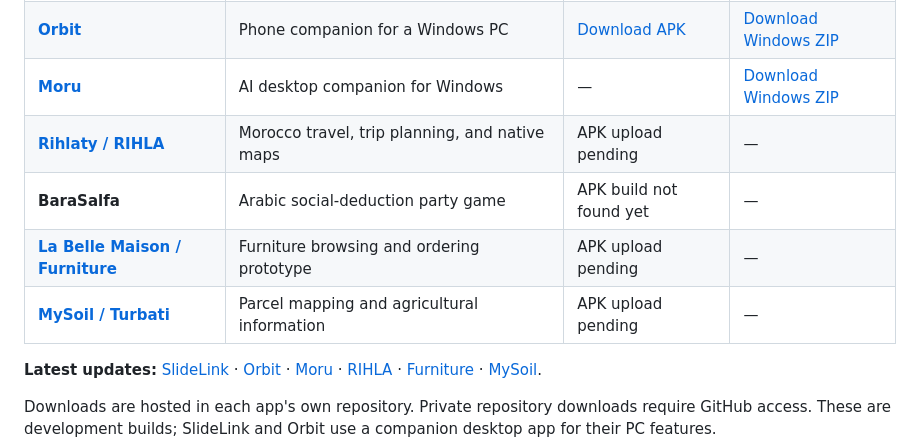
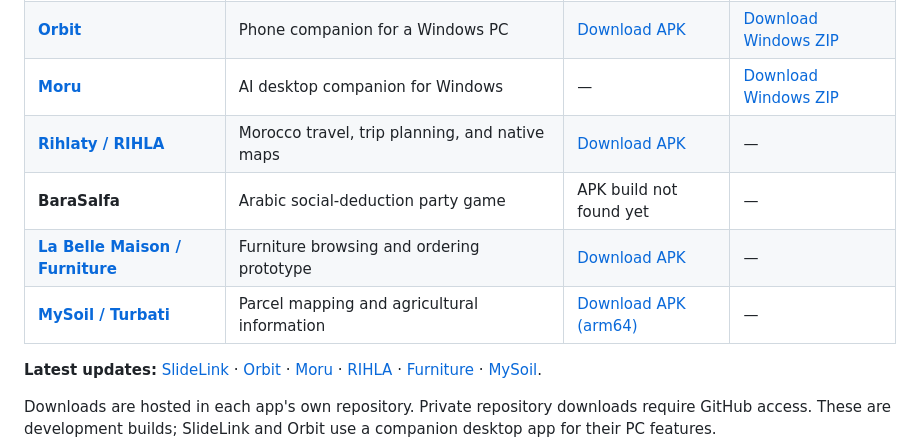
Before and after one commit to Marwane-Haddane/Marwane-Haddane, a Markdown page: README.md, the part around the change. Drawn GitHub-style.

Commit message:
Add verified Furniture, RIHLA and MySoil APK download links

```diff
--- a/README.md
+++ b/README.md
@@ -23,10 +23,10 @@ My interests span ethical hacking, workflow automation, computer vision, and rob
 | **[SlideLink](https://github.com/Marwane-Haddane/slidelink)** | Phone trackpad, presentation remote, and screen preview | [Download APK](https://github.com/Marwane-Haddane/slidelink/releases/download/v0.3.0/SlideLink-Android-0.3.0.apk) | [Download installer](https://github.com/Marwane-Haddane/slidelink/releases/download/v0.3.0/SlideLink-Windows-Setup-0.3.0.exe) |
 | **[Orbit](https://github.com/Marwane-Haddane/orbit)** | Phone companion for a Windows PC | [Download APK](https://github.com/Marwane-Haddane/orbit/releases/download/v0.1.2/Orbit-Android.apk) | [Download Windows ZIP](https://github.com/Marwane-Haddane/orbit/releases/download/v0.1.2/Orbit-Windows-x64.zip) |
 | **[Moru](https://github.com/Marwane-Haddane/moru-desktop)** | AI desktop companion for Windows | — | [Download Windows ZIP](https://github.com/Marwane-Haddane/moru-desktop/releases/download/v0.2.0-preview.1/Moru-0.2.0-win-x64.zip) |
-| **[Rihlaty / RIHLA](https://github.com/Marwane-Haddane/rihla-app)** | Morocco travel, trip planning, and native maps | APK upload pending | — |
+| **[Rihlaty / RIHLA](https://github.com/Marwane-Haddane/rihla-app)** | Morocco travel, trip planning, and native maps | [Download APK](https://github.com/Marwane-Haddane/rihla-app/releases/latest/download/RIHLA-Android.apk) | — |
 | **BaraSalfa** | Arabic social-deduction party game | APK build not found yet | — |
-| **[La Belle Maison / Furniture](https://github.com/Marwane-Haddane/furniture-mobile-app)** | Furniture browsing and ordering prototype | APK upload pending | — |
-| **[MySoil / Turbati](https://github.com/Marwane-Haddane/mysoil-app)** | Parcel mapping and agricultural information | APK upload pending | — |
+| **[La Belle Maison / Furniture](https://github.com/Marwane-Haddane/furniture-mobile-app)** | Furniture browsing and ordering prototype | [Download APK](https://github.com/Marwane-Haddane/furniture-mobile-app/releases/latest/download/Furniture-Android.apk) | — |
+| **[MySoil / Turbati](https://github.com/Marwane-Haddane/mysoil-app)** | Parcel mapping and agricultural information | [Download APK (arm64)](https://github.com/Marwane-Haddane/mysoil-app/releases/latest/download/MySoil-Android-arm64.apk) | — |
 
 **Latest updates:** [SlideLink](https://github.com/Marwane-Haddane/slidelink/releases) · [Orbit](https://github.com/Marwane-Haddane/orbit/releases) · [Moru](https://github.com/Marwane-Haddane/moru-desktop/releases) · [RIHLA](https://github.com/Marwane-Haddane/rihla-app/releases) · [Furniture](https://github.com/Marwane-Haddane/furniture-mobile-app/releases) · [MySoil](https://github.com/Marwane-Haddane/mysoil-app/releases).
 
```
